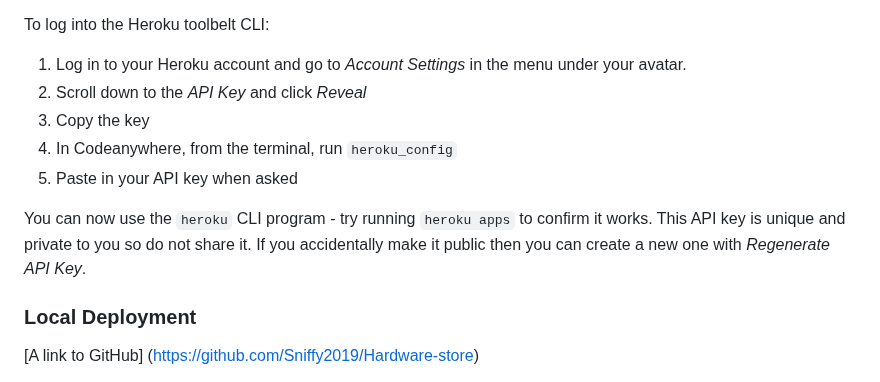
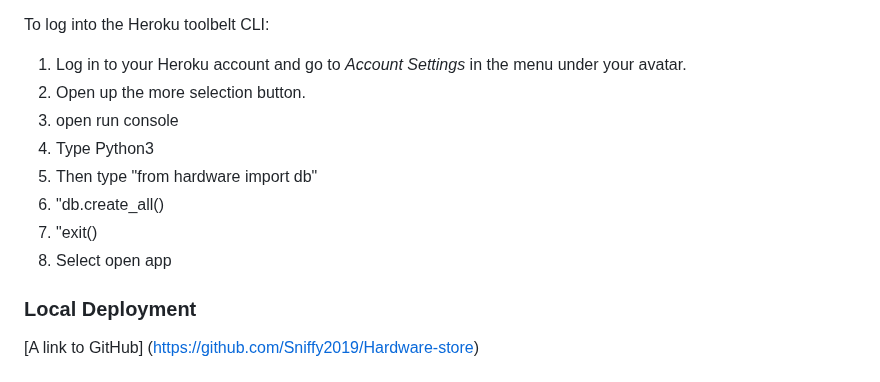
Before and after one commit to Sniffy2019/Hardware-store, a Markdown page: README.md, the part around the change. Rendered like a GitHub page.

```diff
--- a/README.md
+++ b/README.md
@@ -122,12 +122,14 @@ In Codeanywhere you have superuser security privileges by default. Therefore you
 To log into the Heroku toolbelt CLI:
 
 1. Log in to your Heroku account and go to _Account Settings_ in the menu under your avatar.
-2. Scroll down to the _API Key_ and click _Reveal_
-3. Copy the key
-4. In Codeanywhere, from the terminal, run `heroku_config`
-5. Paste in your API key when asked
+2. Open up the more selection button.
+3. open run console
+4. Type Python3
+5. Then type "from hardware import db"
+6. "db.create_all()
+7. "exit()
+8. Select open app
 
-You can now use the `heroku` CLI program - try running `heroku apps` to confirm it works. This API key is unique and private to you so do not share it. If you accidentally make it public then you can create a new one with _Regenerate API Key_.
 
 <a name="Local"></a>
 ### Local Deployment
```
